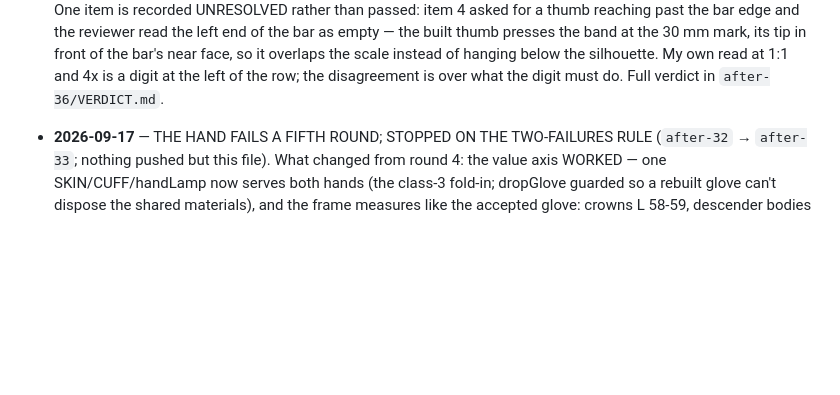
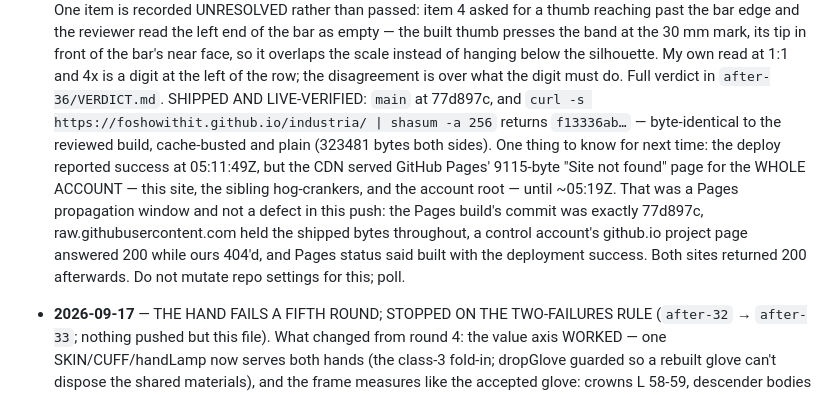
Before and after one commit to Foshowithit/industria, a Markdown page: LOOP-STATE.md, the part around the change. GitHub-like rendering; blank space fills up the shorter version.

Commit message:
state: record the live-byte verification for the calipers wave, and the one thing that made it slow. The deploy for 77d897c reported success at 05:11:49Z, but for about seven minutes after that the CDN served GitHub Pages' 9115-byte "Site not found" page for the entire account — this site, the sibling hog-crankers site, and the account root — while the Pages build's commit was exactly 77d897c, raw.githubusercontent.com held the shipped bytes, a control account's github.io project page answered 200 in the same window, and Pages status read built with the deployment success. It cleared on its own: the live index.html now hashes f13336ab, byte-identical to the reviewed build at 323481 bytes, cache-busted and plain. Written down so the next run polls instead of mutating repo settings when it sees this.

```diff
--- a/LOOP-STATE.md
+++ b/LOOP-STATE.md
@@ -469,6 +469,18 @@ Newest first. One or two lines: what was built, what was found, what is next.
   face, so it overlaps the scale instead of hanging below the silhouette. My
   own read at 1:1 and 4x is a digit at the left of the row; the disagreement
   is over what the digit must do. Full verdict in `after-36/VERDICT.md`.
+  SHIPPED AND LIVE-VERIFIED: `main` at 77d897c, and
+  `curl -s https://foshowithit.github.io/industria/ | shasum -a 256` returns
+  `f13336ab…` — byte-identical to the reviewed build, cache-busted and plain
+  (323481 bytes both sides). One thing to know for next time: the deploy
+  reported success at 05:11:49Z, but the CDN served GitHub Pages' 9115-byte
+  "Site not found" page for the WHOLE ACCOUNT — this site, the sibling
+  hog-crankers, and the account root — until ~05:19Z. That was a Pages
+  propagation window and not a defect in this push: the Pages build's commit
+  was exactly 77d897c, raw.githubusercontent.com held the shipped bytes
+  throughout, a control account's github.io project page answered 200 while
+  ours 404'd, and Pages status said built with the deployment success. Both
+  sites returned 200 afterwards. Do not mutate repo settings for this; poll.
 
 - **2026-09-17** — THE HAND FAILS A FIFTH ROUND; STOPPED ON THE TWO-FAILURES
   RULE (`after-32` → `after-33`; nothing pushed but this file). What changed
```
